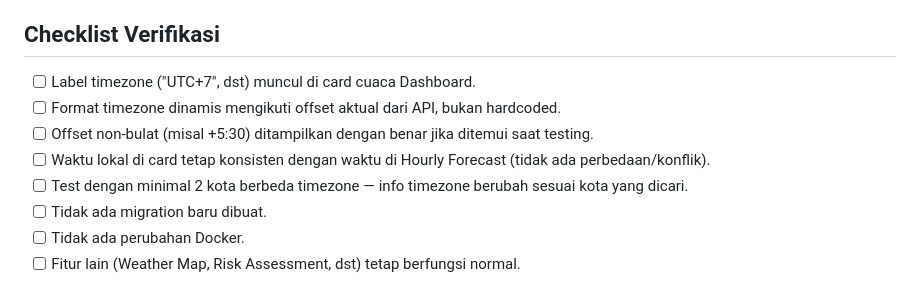
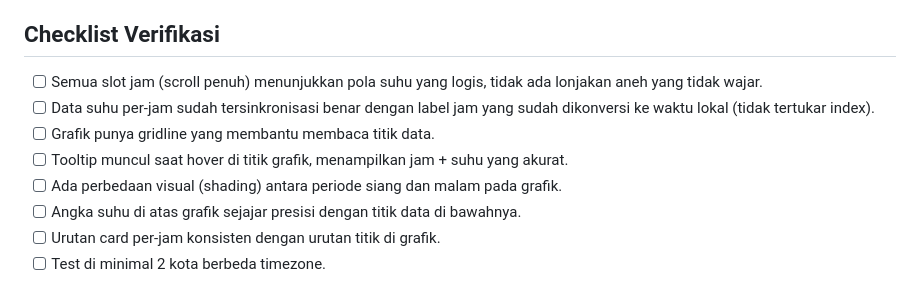
Before and after one commit to wilson092/weatherinsight, a Markdown page: re.md, the part around one of its changes. Drawn GitHub-style.

```diff
--- a/re.md
+++ b/re.md
@@ -40,10 +46,10 @@ format_display = "UTC" + (offset_jam >= 0 ? "+" : "") + offset_jam
 
 ## Checklist Verifikasi
-- [ ] Label timezone ("UTC+7", dst) muncul di card cuaca Dashboard.
-- [ ] Format timezone dinamis mengikuti offset aktual dari API, bukan hardcoded.
-- [ ] Offset non-bulat (misal +5:30) ditampilkan dengan benar jika ditemui saat testing.
-- [ ] Waktu lokal di card tetap konsisten dengan waktu di Hourly Forecast (tidak ada perbedaan/konflik).
-- [ ] Test dengan minimal 2 kota berbeda timezone — info timezone berubah sesuai kota yang dicari.
-- [ ] Tidak ada migration baru dibuat.
-- [ ] Tidak ada perubahan Docker.
-- [ ] Fitur lain (Weather Map, Risk Assessment, dst) tetap berfungsi normal.
+- [ ] Semua slot jam (scroll penuh) menunjukkan pola suhu yang logis, tidak ada lonjakan aneh yang tidak wajar.
+- [ ] Data suhu per-jam sudah tersinkronisasi benar dengan label jam yang sudah dikonversi ke waktu lokal (tidak tertukar index).
+- [ ] Grafik punya gridline yang membantu membaca titik data.
+- [ ] Tooltip muncul saat hover di titik grafik, menampilkan jam + suhu yang akurat.
+- [ ] Ada perbedaan visual (shading) antara periode siang dan malam pada grafik.
+- [ ] Angka suhu di atas grafik sejajar presisi dengan titik data di bawahnya.
+- [ ] Urutan card per-jam konsisten dengan urutan titik di grafik.
+- [ ] Test di minimal 2 kota berbeda timezone.
```
Also changed, not shown: other parts of re.md (+34 -28 lines).
